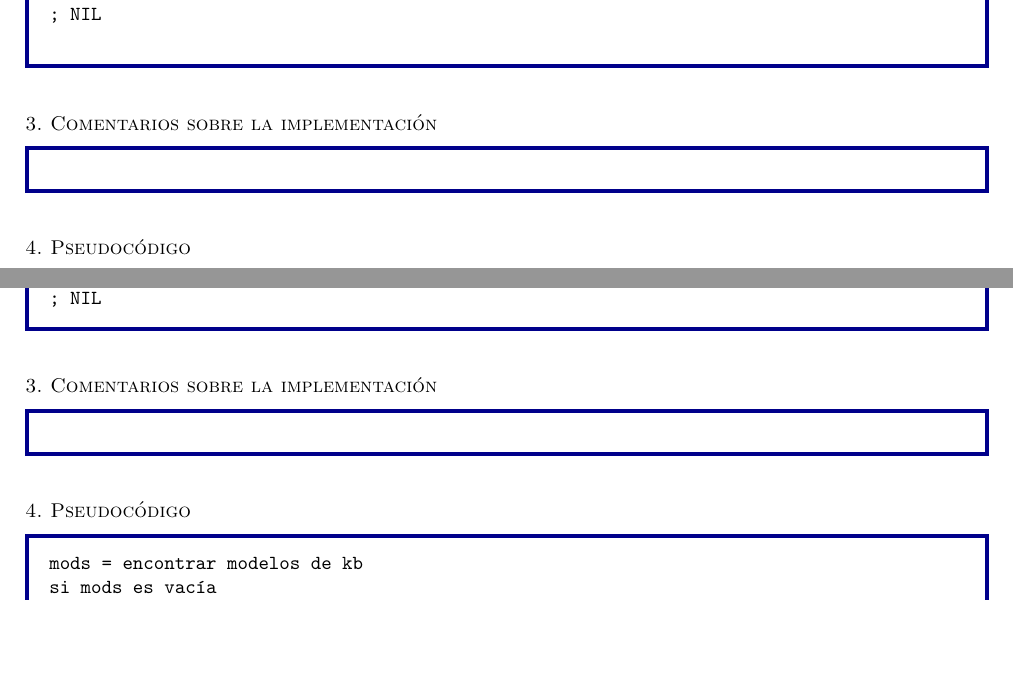
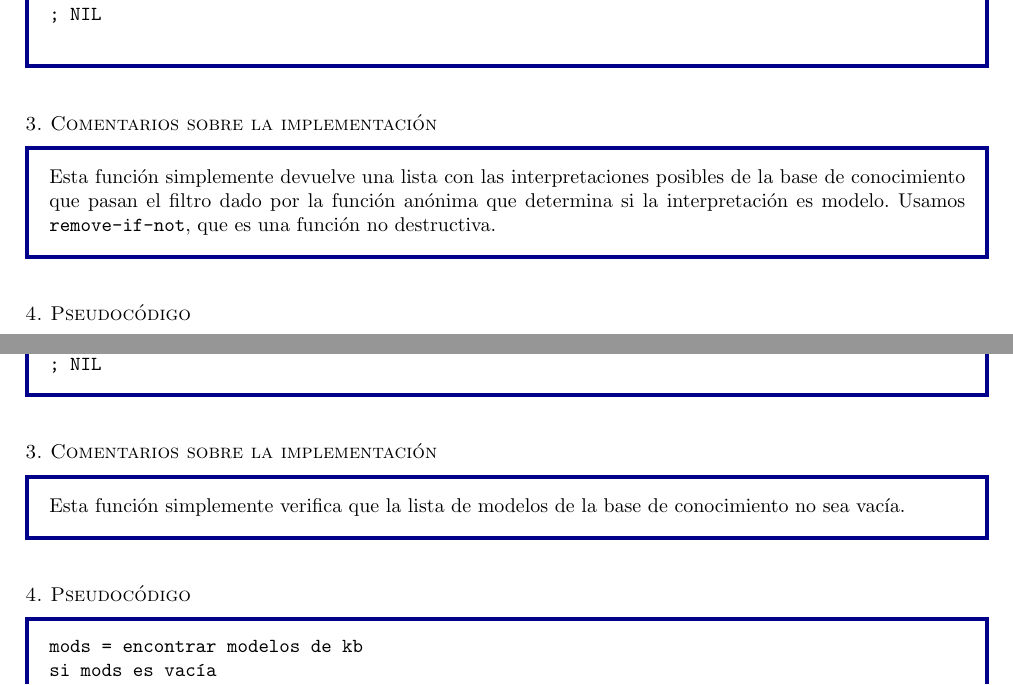
Before and after one commit to padsof-uam/Inteligencia-Artificial, a LaTeX document (P1/Memoria.tex, which reads P1/Memoria/ej3.lispSAT-p.tex, P1/Memoria/ej3.lispencuentra-modelos.tex): two parts of pages 10 and 12 of 15, joined at a grey line, cut so that both start at the same text, the shorter picture padded with empty space. Compiled offline with pdfLaTeX.

Commit message:
Tonterías memoria

```diff
--- a/P1/Memoria/ej3.lispSAT-p.tex
+++ b/P1/Memoria/ej3.lispSAT-p.tex
@@ -21,7 +21,7 @@ EVALÚA A : T si existe al menos un modelo para kb
 \end{aibox}
 
 \begin{aibox}{\comments}
-
+Esta función simplemente verifica que la lista de modelos de la base de conocimiento no sea vacía.
 \end{aibox}
 \begin{aibox}{\pseudocode}
 \begin{alltt}
--- a/P1/Memoria/ej3.lispencuentra-modelos.tex
+++ b/P1/Memoria/ej3.lispencuentra-modelos.tex
@@ -22,7 +22,7 @@ EVALÚA A : lista de interpretaciones que son modelo para KB
 \end{aibox}
 
 \begin{aibox}{\comments}
-
+Esta función simplemente devuelve una lista con las interpretaciones posibles de la base de conocimiento que pasan el filtro dado por la función anónima que determina si la interpretación es modelo. Usamos \texttt{remove-if-not}, que es una función no destructiva.
 \end{aibox}
 \begin{aibox}{\pseudocode}
 \begin{alltt}
```
